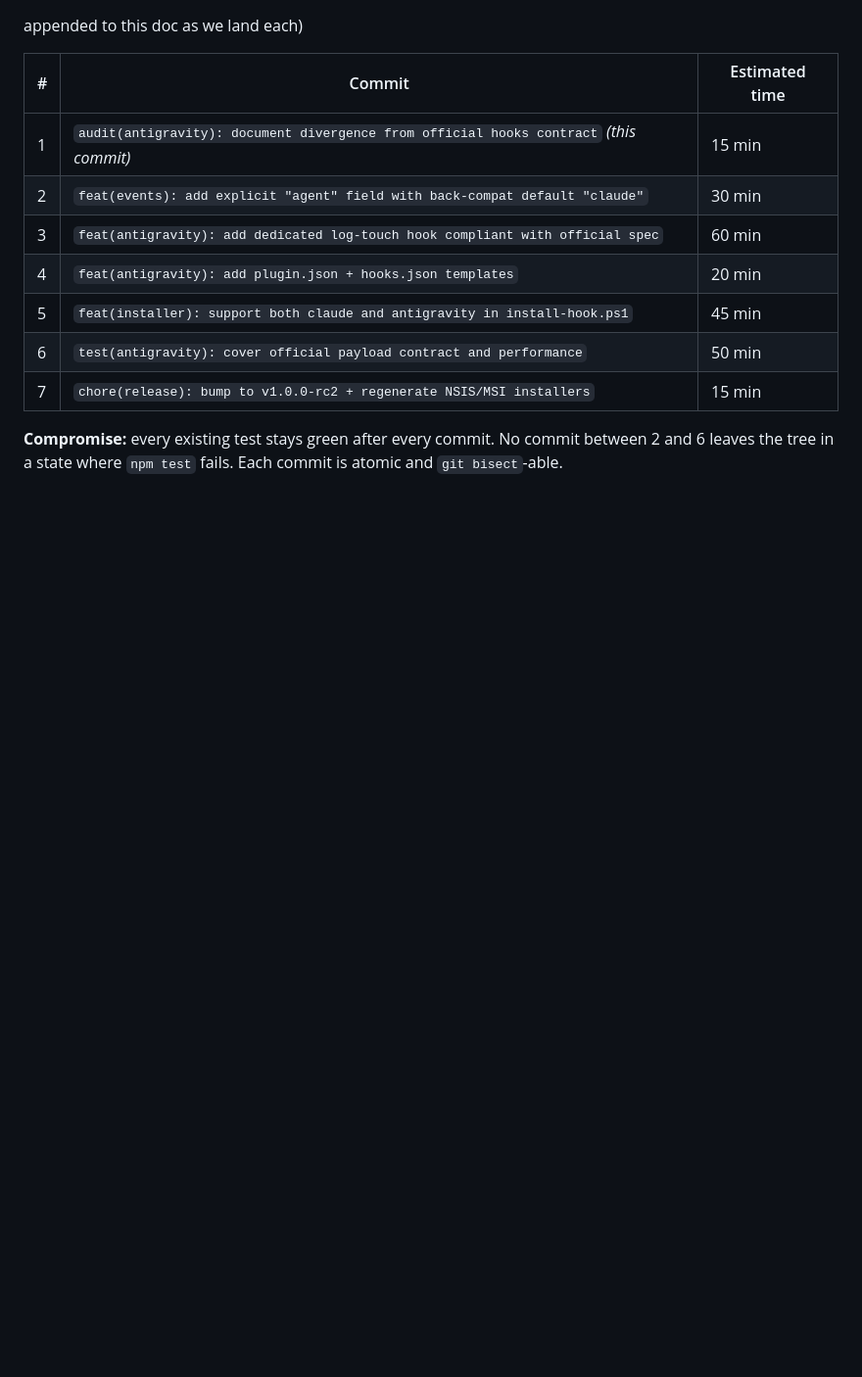
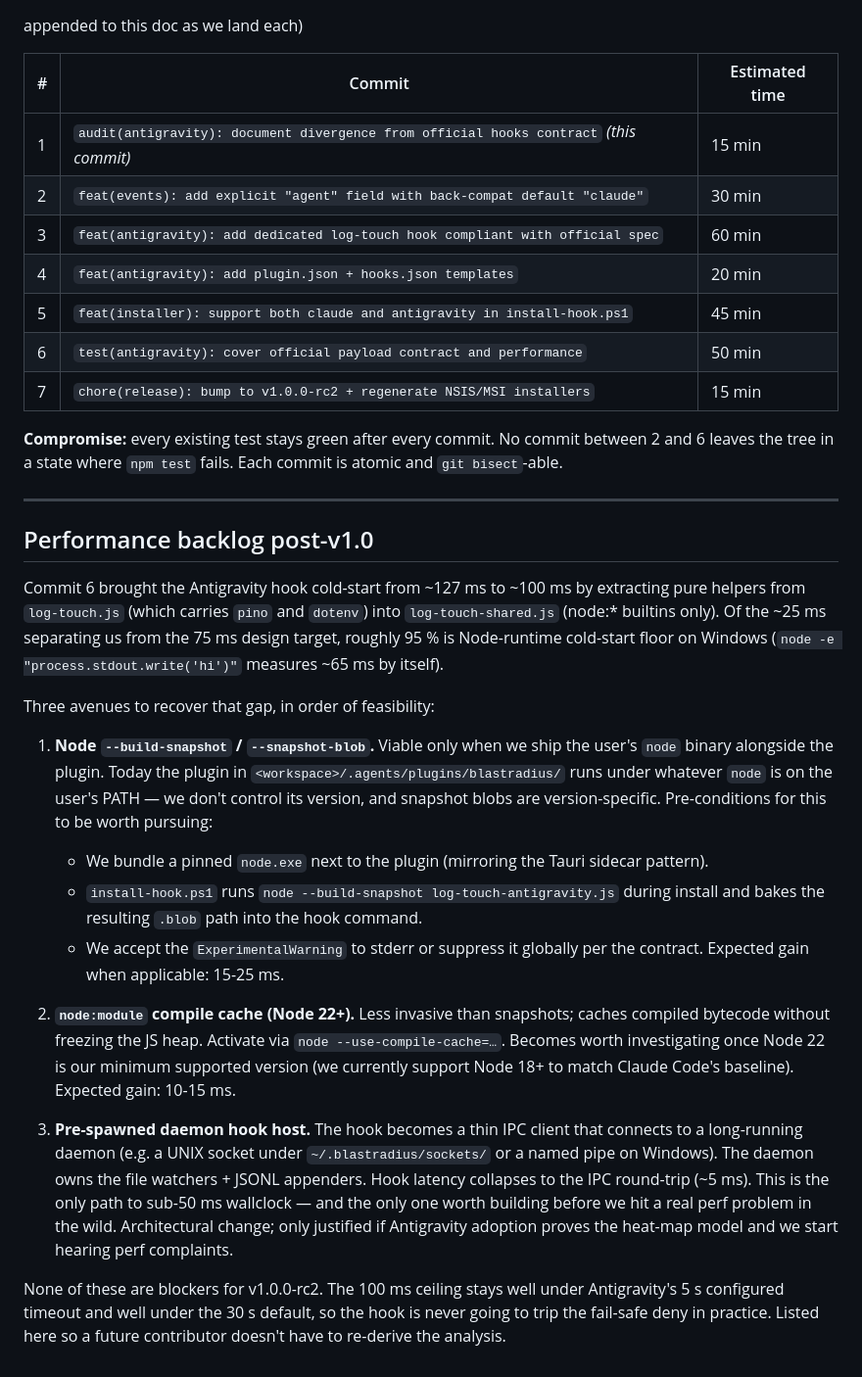
Before and after one commit to Nurkan1/BlastRadius, a Markdown page: docs/antigravity-audit.md, the part around the change. Shown at 98% size. Drawn GitHub-style; blank space fills up the shorter version.

Commit message:
docs(audit): record performance backlog post-v1.0
Captures the three optimisation paths we explored before commit 7
(`v1.0.0-rc2` bump) and chose NOT to ship, so a future contributor
doesn't redo the analysis:

  1. Node --build-snapshot / --snapshot-blob — viable only when we
     ship a pinned node.exe next to the plugin (we don't today;
     the plugin runs under whatever node is on the user's PATH and
     snapshots are version-locked). Expected gain when applicable:
     15-25 ms.

  2. node:module compile cache (Node 22+). Less invasive than
     snapshots. Worth investigating when Node 22 becomes our
     minimum supported runtime (we target Node 18+ today to match
     Claude Code's baseline). Expected gain: 10-15 ms.

  3. Pre-spawned daemon hook host. The hook becomes an IPC client
     to a long-running daemon. Only path to sub-50 ms wallclock.
     Architectural change; justified only if Antigravity adoption
     proves the heat-map model and we hit real perf complaints.

Context: commit 6 (test + shared-module refactor) brought cold-start
from ~127 ms to ~100 ms. Of the ~25 ms separating us from the 75 ms
design target, ~95% is Node runtime floor on Windows
(`node -e "console.log('hi')"` ~ 65 ms by itself). The remaining gap
is not worth chasing inside this release cycle: the 100 ms ceiling
stays well under the 5 s timeout configured in hooks.json and the
30 s engine default.

No code changed in this commit; the test perf budget assertion
(< 100 ms with flaky-skip on variance > 30 ms) stays as-is.

Co-Authored-By: Claude Opus 4.7 (1M context) <noreply@anthropic.com>

```diff
--- a/docs/antigravity-audit.md
+++ b/docs/antigravity-audit.md
@@ -414,3 +414,54 @@ appended to this doc as we land each)
 **Compromise:** every existing test stays green after every commit. No
 commit between 2 and 6 leaves the tree in a state where `npm test` fails.
 Each commit is atomic and `git bisect`-able.
+
+---
+
+## Performance backlog post-v1.0
+
+Commit 6 brought the Antigravity hook cold-start from ~127 ms to
+~100 ms by extracting pure helpers from `log-touch.js` (which carries
+`pino` and `dotenv`) into `log-touch-shared.js` (node:* builtins
+only). Of the ~25 ms separating us from the 75 ms design target,
+roughly 95 % is Node-runtime cold-start floor on Windows
+(`node -e "process.stdout.write('hi')"` measures ~65 ms by itself).
+
+Three avenues to recover that gap, in order of feasibility:
+
+1. **Node `--build-snapshot` / `--snapshot-blob`.** Viable only when
+   we ship the user's `node` binary alongside the plugin. Today the
+   plugin in `<workspace>/.agents/plugins/blastradius/` runs under
+   whatever `node` is on the user's PATH — we don't control its
+   version, and snapshot blobs are version-specific. Pre-conditions
+   for this to be worth pursuing:
+   - We bundle a pinned `node.exe` next to the plugin (mirroring the
+     Tauri sidecar pattern).
+   - `install-hook.ps1` runs `node --build-snapshot log-touch-antigravity.js`
+     during install and bakes the resulting `.blob` path into the
+     hook command.
+   - We accept the `ExperimentalWarning` to stderr or suppress it
+     globally per the contract.
+   Expected gain when applicable: 15-25 ms.
+
+2. **`node:module` compile cache (Node 22+).** Less invasive than
+   snapshots; caches compiled bytecode without freezing the JS heap.
+   Activate via `node --use-compile-cache=…`. Becomes worth
+   investigating once Node 22 is our minimum supported version (we
+   currently support Node 18+ to match Claude Code's baseline).
+   Expected gain: 10-15 ms.
+
+3. **Pre-spawned daemon hook host.** The hook becomes a thin IPC
+   client that connects to a long-running daemon (e.g. a UNIX socket
+   under `~/.blastradius/sockets/` or a named pipe on Windows). The
+   daemon owns the file watchers + JSONL appenders. Hook latency
+   collapses to the IPC round-trip (~5 ms). This is the only path
+   to sub-50 ms wallclock — and the only one worth building before
+   we hit a real perf problem in the wild. Architectural change;
+   only justified if Antigravity adoption proves the heat-map model
+   and we start hearing perf complaints.
+
+None of these are blockers for v1.0.0-rc2. The 100 ms ceiling stays
+well under Antigravity's 5 s configured timeout and well under the
+30 s default, so the hook is never going to trip the fail-safe deny
+in practice. Listed here so a future contributor doesn't have to
+re-derive the analysis.
```
